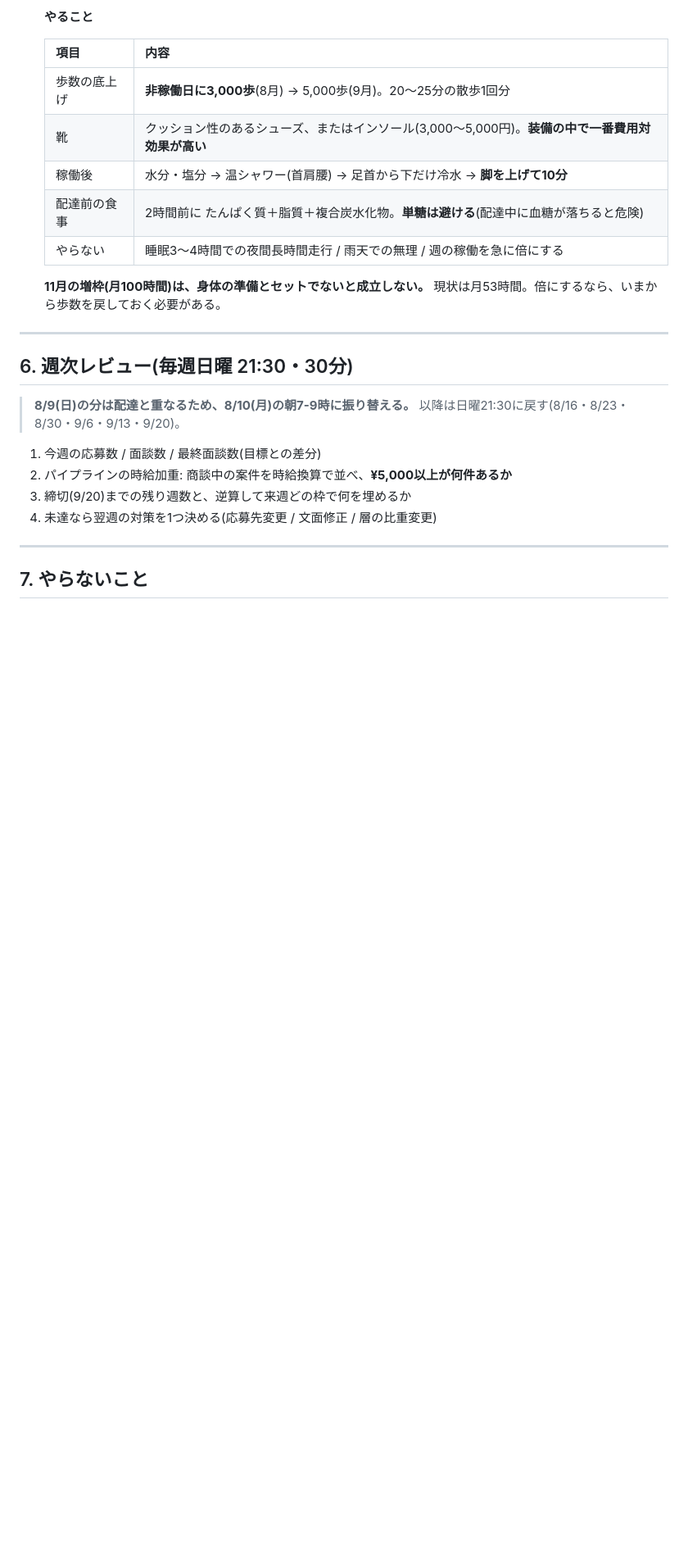
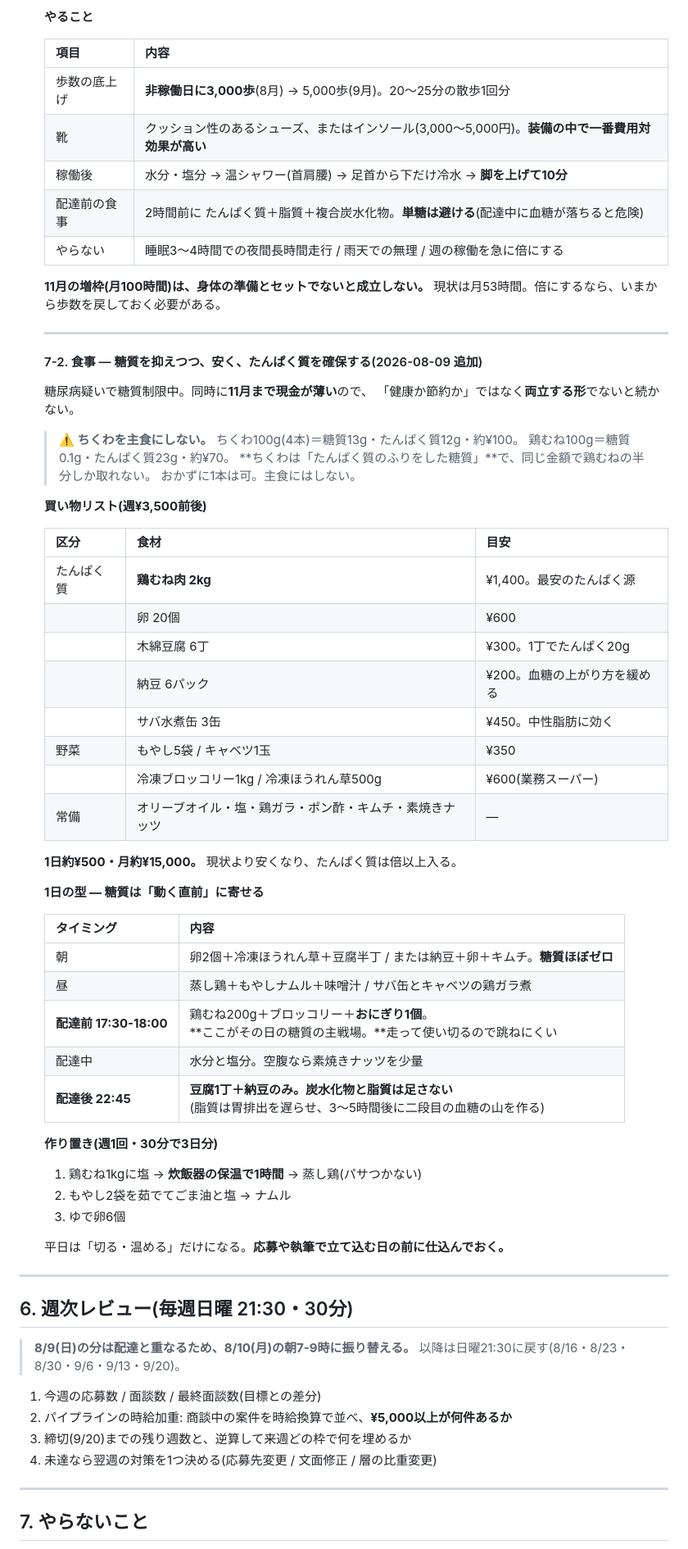
Before and after one commit to bpn333333/test, a Markdown page: PLAN.md, the part around the change. Shown at 82% size. Rendered like a GitHub page; blank space fills up the shorter version.

Commit message:
食事の型を PLAN 5-7 に追加
糖質制限と節約を両立させる必要があるため、買い物リスト・1日の型・
作り置きを身体のコンディション管理の下に記録した。

- ちくわを主食にしない理由を明記(糖質13g/たんぱく12g/100g)
- 糖質は配達直前に寄せ、帰宅後は豆腐と納豆のみとする
- 週¥3,500・1日約¥500の買い物リスト

Co-Authored-By: Claude Opus 5 <noreply@anthropic.com>
Claude-Session: https://claude.ai/code/session_01FQ1oP4Xn3ZuX3pbm9qfUkX

```diff
--- a/PLAN.md
+++ b/PLAN.md
@@ -606,6 +606,52 @@ Google ドキュメント **「応募文ドラフト集_2026-08-08（貼り付
    **11月の増枠(月100時間)は、身体の準備とセットでないと成立しない。**
    現状は月53時間。倍にするなら、いまから歩数を戻しておく必要がある。
 
+   ---
+
+   #### 7-2. 食事 — 糖質を抑えつつ、安く、たんぱく質を確保する(2026-08-09 追加)
+
+   糖尿病疑いで糖質制限中。同時に**11月まで現金が薄い**ので、
+   「健康か節約か」ではなく**両立する形**でないと続かない。
+
+   > **⚠️ ちくわを主食にしない。**
+   > ちくわ100g(4本)＝糖質13g・たんぱく質12g・約¥100。
+   > 鶏むね100g＝糖質0.1g・たんぱく質23g・約¥70。
+   > **ちくわは「たんぱく質のふりをした糖質」**で、同じ金額で鶏むねの半分しか取れない。
+   > おかずに1本は可。主食にはしない。
+
+   **買い物リスト(週¥3,500前後)**
+
+   | 区分 | 食材 | 目安 |
+   |---|---|---|
+   | たんぱく質 | **鶏むね肉 2kg** | ¥1,400。最安のたんぱく源 |
+   | | 卵 20個 | ¥600 |
+   | | 木綿豆腐 6丁 | ¥300。1丁でたんぱく20g |
+   | | 納豆 6パック | ¥200。血糖の上がり方を緩める |
+   | | サバ水煮缶 3缶 | ¥450。中性脂肪に効く |
+   | 野菜 | もやし5袋 / キャベツ1玉 | ¥350 |
+   | | 冷凍ブロッコリー1kg / 冷凍ほうれん草500g | ¥600(業務スーパー) |
+   | 常備 | オリーブオイル・塩・鶏ガラ・ポン酢・キムチ・素焼きナッツ | — |
+
+   **1日約¥500・月約¥15,000。** 現状より安くなり、たんぱく質は倍以上入る。
+
+   **1日の型 — 糖質は「動く直前」に寄せる**
+
+   | タイミング | 内容 |
+   |---|---|
+   | 朝 | 卵2個＋冷凍ほうれん草＋豆腐半丁 / または納豆＋卵＋キムチ。**糖質ほぼゼロ** |
+   | 昼 | 蒸し鶏＋もやしナムル＋味噌汁 / サバ缶とキャベツの鶏ガラ煮 |
+   | **配達前 17:30-18:00** | 鶏むね200g＋ブロッコリー＋**おにぎり1個**。<br>**ここがその日の糖質の主戦場。**走って使い切るので跳ねにくい |
+   | 配達中 | 水分と塩分。空腹なら素焼きナッツを少量 |
+   | **配達後 22:45** | **豆腐1丁＋納豆のみ。炭水化物と脂質は足さない**<br>(脂質は胃排出を遅らせ、3〜5時間後に二段目の血糖の山を作る) |
+
+   **作り置き(週1回・30分で3日分)**
+
+   1. 鶏むね1kgに塩 → **炊飯器の保温で1時間** → 蒸し鶏(パサつかない)
+   2. もやし2袋を茹でてごま油と塩 → ナムル
+   3. ゆで卵6個
+
+   平日は「切る・温める」だけになる。**応募や執筆で立て込む日の前に仕込んでおく。**
+
 ---
 
 ## 6. 週次レビュー(毎週日曜 21:30・30分)
```
